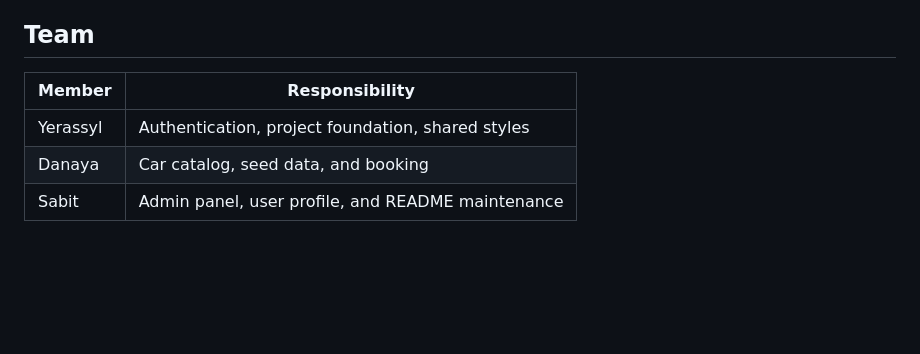
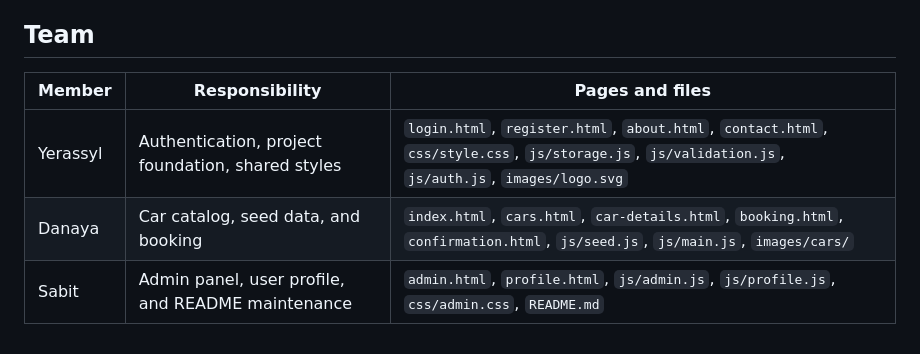
Before and after one commit to yerassyl-clou/car-rental, a Markdown page: README.md, the part around one of its changes. Drawn GitHub-style; blank space fills up the shorter version.

```diff
--- a/README.md
+++ b/README.md
@@ -105,8 +149,8 @@ Use these functions from `js/storage.js` to manage the session:
 
 ## Team
 
-| Member | Responsibility |
-|---|---|
-| Yerassyl | Authentication, project foundation, shared styles |
-| Danaya | Car catalog, seed data, and booking |
-| Sabit | Admin panel, user profile, and README maintenance |
+| Member | Responsibility | Pages and files |
+|---|---|---|
+| Yerassyl | Authentication, project foundation, shared styles | `login.html`, `register.html`, `about.html`, `contact.html`, `css/style.css`, `js/storage.js`, `js/validation.js`, `js/auth.js`, `images/logo.svg` |
+| Danaya | Car catalog, seed data, and booking | `index.html`, `cars.html`, `car-details.html`, `booking.html`, `confirmation.html`, `js/seed.js`, `js/main.js`, `images/cars/` |
+| Sabit | Admin panel, user profile, and README maintenance | `admin.html`, `profile.html`, `js/admin.js`, `js/profile.js`, `css/admin.css`, `README.md` |
```
Also changed, not shown: other parts of README.md (+44 -0 lines).
